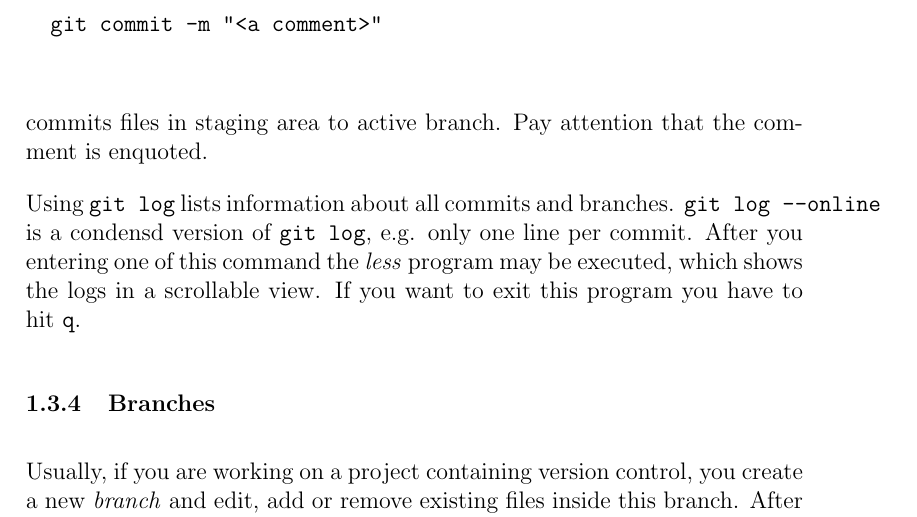
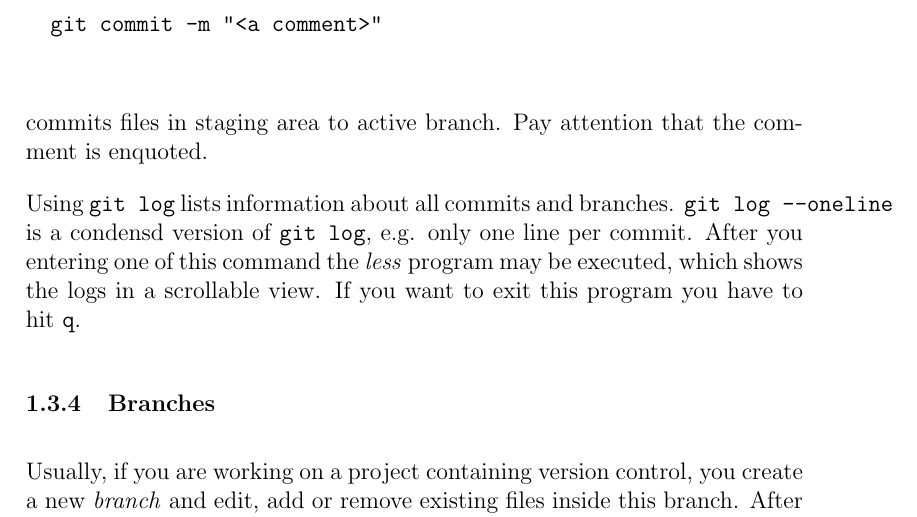
Before and after one commit to SandroPeham/001_git_cheatsheet, a LaTeX document (git_cheatsheet.tex): part of page 3 of 8, cut so that both start at the same text. Compiled offline with pdfLaTeX.

Commit message:
fixed a misspelled commmand (git log --oneline)

```diff
--- a/git_cheatsheet.tex
+++ b/git_cheatsheet.tex
@@ -74,7 +74,7 @@
 	\end{verbatim}
 	commits files in staging area to active branch. Pay attention that the comment is enquoted.
 
-	Using \verb|git log| lists information about all commits and branches. \verb|git log --online| is a condensd version of \verb|git log|, e.g. only one line per commit. After you entering one of this command the \textit{less} program may be executed, which shows the logs in a scrollable view. If you want to exit this program you have to hit \verb|q|.
+	Using \verb|git log| lists information about all commits and branches. \verb|git log --oneline| is a condensd version of \verb|git log|, e.g. only one line per commit. After you entering one of this command the \textit{less} program may be executed, which shows the logs in a scrollable view. If you want to exit this program you have to hit \verb|q|.
 
 	\subsubsection{Branches}
 
```
Also changed, not shown: git_cheatsheet.pdf.
